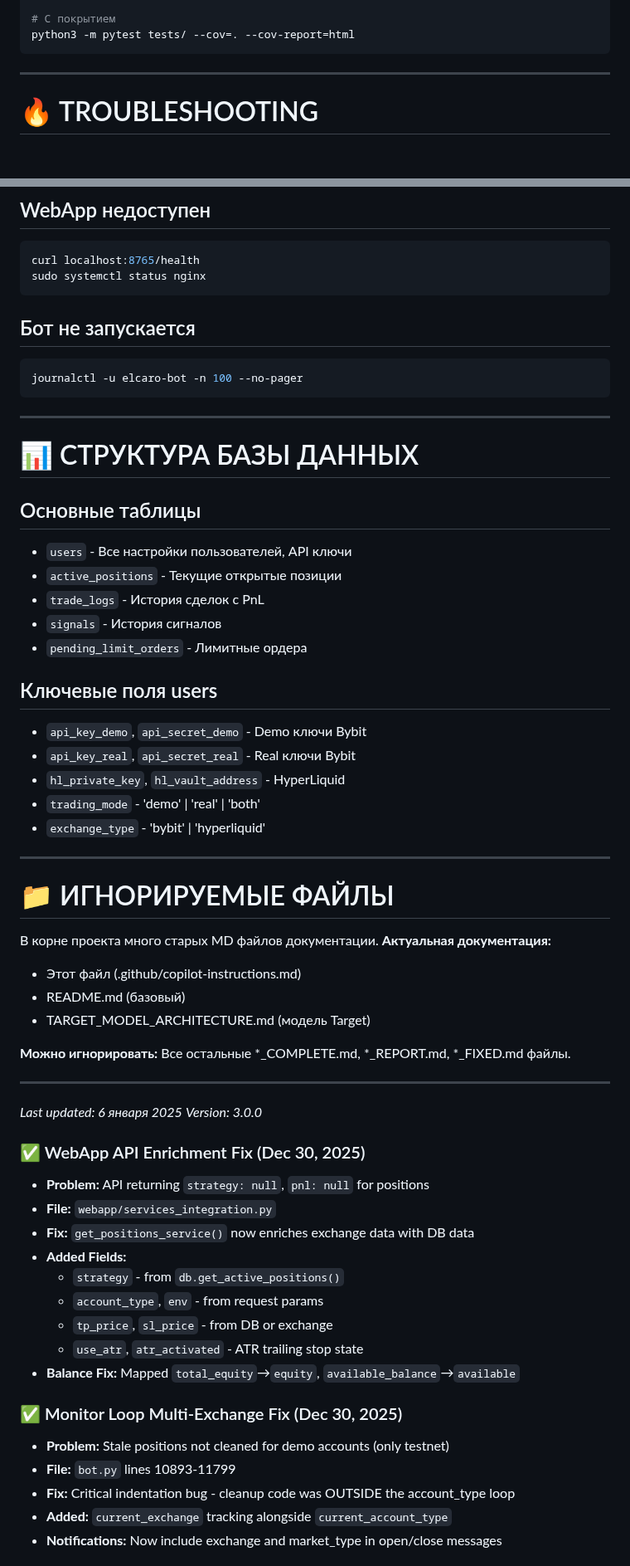
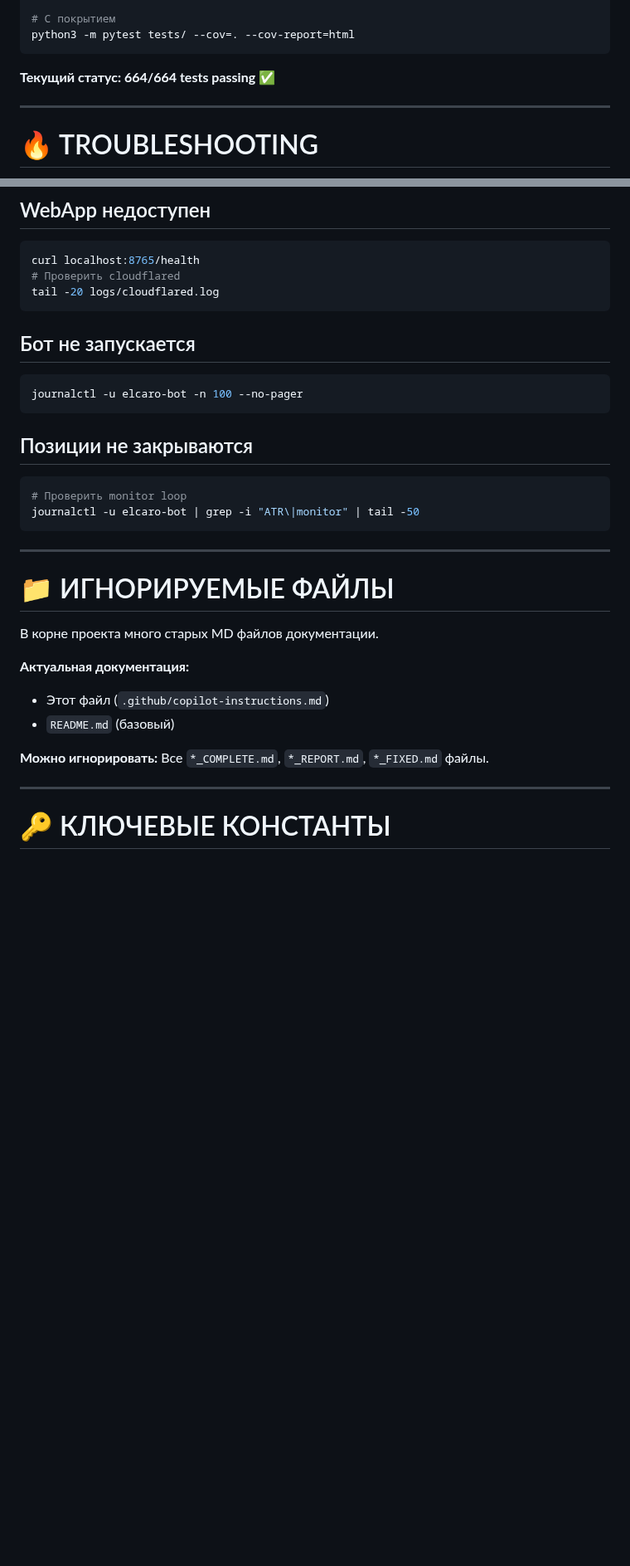
Before and after one commit to ElcaroNossam/elcarobybitbotv2, a Markdown page: .github/copilot-instructions.md, 2 parts joined by grey strips. Shown at 83% size. Rendered like a GitHub page; blank space fills up the shorter version.

````diff
--- a/.github/copilot-instructions.md
+++ b/.github/copilot-instructions.md
@@ -304,6 +392,8 @@ python3 -m pytest tests/test_screener.py -v
 # С покрытием
 python3 -m pytest tests/ --cov=. --cov-report=html
 ```
+
+**Текущий статус: 664/664 tests passing ✅**
 
 ---
 
@@ -319,7 +409,8 @@ sudo systemctl restart elcaro-bot
 ## WebApp недоступен
 ```bash
 curl localhost:8765/health
-sudo systemctl status nginx
+# Проверить cloudflared
+tail -20 logs/cloudflared.log
 ```
 
 ## Бот не запускается
@@ -327,56 +418,25 @@ sudo systemctl status nginx
 journalctl -u elcaro-bot -n 100 --no-pager
 ```
 
----
-
-# 📊 СТРУКТУРА БАЗЫ ДАННЫХ
-
-## Основные таблицы
-- `users` - Все настройки пользователей, API ключи
-- `active_positions` - Текущие открытые позиции
-- `trade_logs` - История сделок с PnL
-- `signals` - История сигналов
-- `pending_limit_orders` - Лимитные ордера
-
-## Ключевые поля users
-- `api_key_demo`, `api_secret_demo` - Demo ключи Bybit
-- `api_key_real`, `api_secret_real` - Real ключи Bybit
-- `hl_private_key`, `hl_vault_address` - HyperLiquid
-- `trading_mode` - 'demo' | 'real' | 'both'
-- `exchange_type` - 'bybit' | 'hyperliquid'
+## Позиции не закрываются
+```bash
+# Проверить monitor loop
+journalctl -u elcaro-bot | grep -i "ATR\|monitor" | tail -50
+```
 
 ---
 
 # 📁 ИГНОРИРУЕМЫЕ ФАЙЛЫ
 
 В корне проекта много старых MD файлов документации.
+
 **Актуальная документация:**
-- Этот файл (.github/copilot-instructions.md)
-- README.md (базовый)
-- TARGET_MODEL_ARCHITECTURE.md (модель Target)
+- Этот файл (`.github/copilot-instructions.md`)
+- `README.md` (базовый)
 
-**Можно игнорировать:** Все остальные *_COMPLETE.md, *_REPORT.md, *_FIXED.md файлы.
+**Можно игнорировать:** Все `*_COMPLETE.md`, `*_REPORT.md`, `*_FIXED.md` файлы.
 
 ---
 
-*Last updated: 6 января 2025*
-*Version: 3.0.0*
+# 🔑 КЛЮЧЕВЫЕ КОНСТАНТЫ
 
-### ✅ WebApp API Enrichment Fix (Dec 30, 2025)
-- **Problem:** API returning `strategy: null`, `pnl: null` for positions
-- **File:** `webapp/services_integration.py`
-- **Fix:** `get_positions_service()` now enriches exchange data with DB data
-- **Added Fields:**
-  - `strategy` - from `db.get_active_positions()`
-  - `account_type`, `env` - from request params
-  - `tp_price`, `sl_price` - from DB or exchange
-  - `use_atr`, `atr_activated` - ATR trailing stop state
-- **Balance Fix:** Mapped `total_equity`→`equity`, `available_balance`→`available`
-
-### ✅ Monitor Loop Multi-Exchange Fix (Dec 30, 2025)
-- **Problem:** Stale positions not cleaned for demo accounts (only testnet)
-- **File:** `bot.py` lines 10893-11799
-- **Fix:** Critical indentation bug - cleanup code was OUTSIDE the account_type loop
-- **Added:** `current_exchange` tracking alongside `current_account_type`
-- **Notifications:** Now include exchange and market_type in open/close messages
-
````
Also changed, not shown: other parts of .github/copilot-instructions.md (+219 -200 lines).
